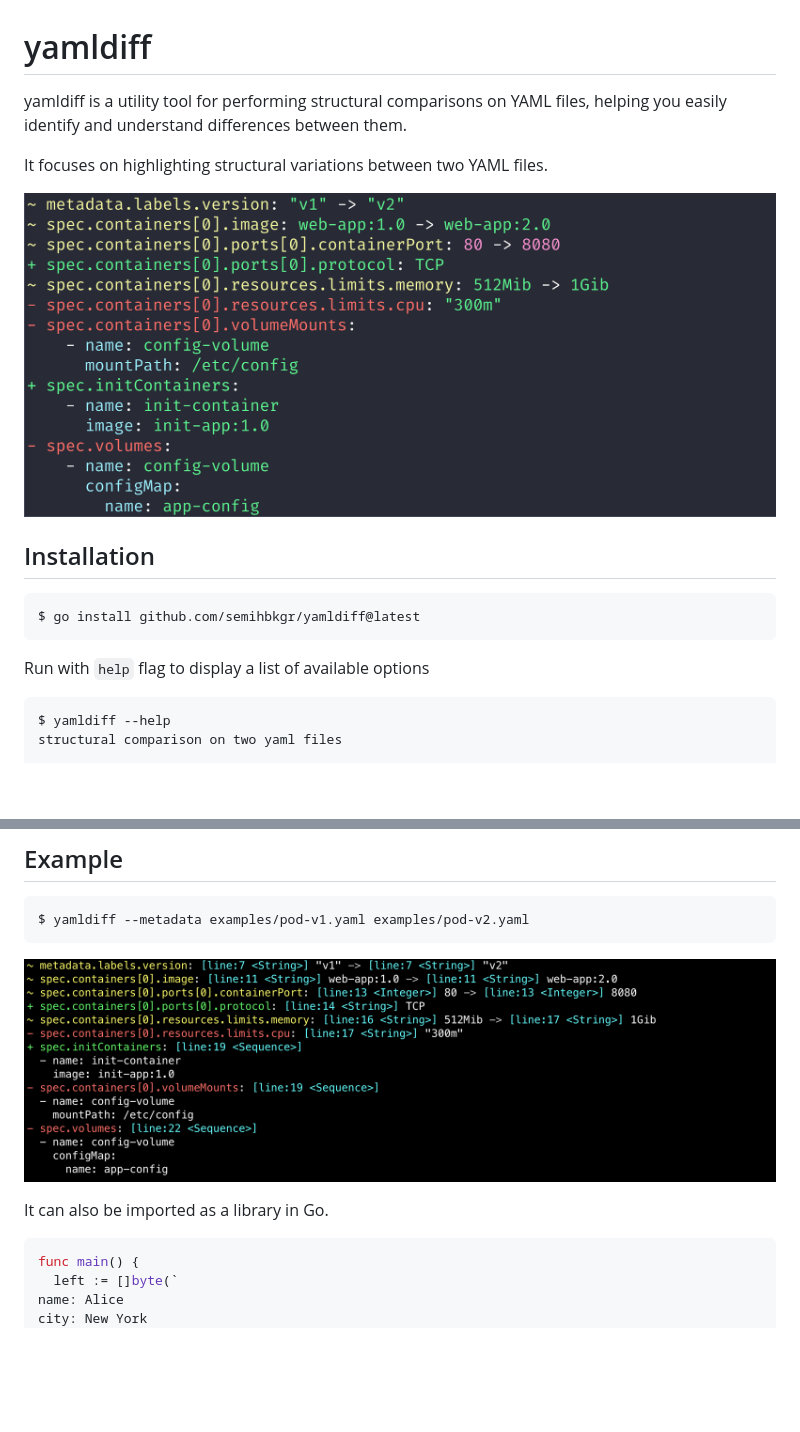
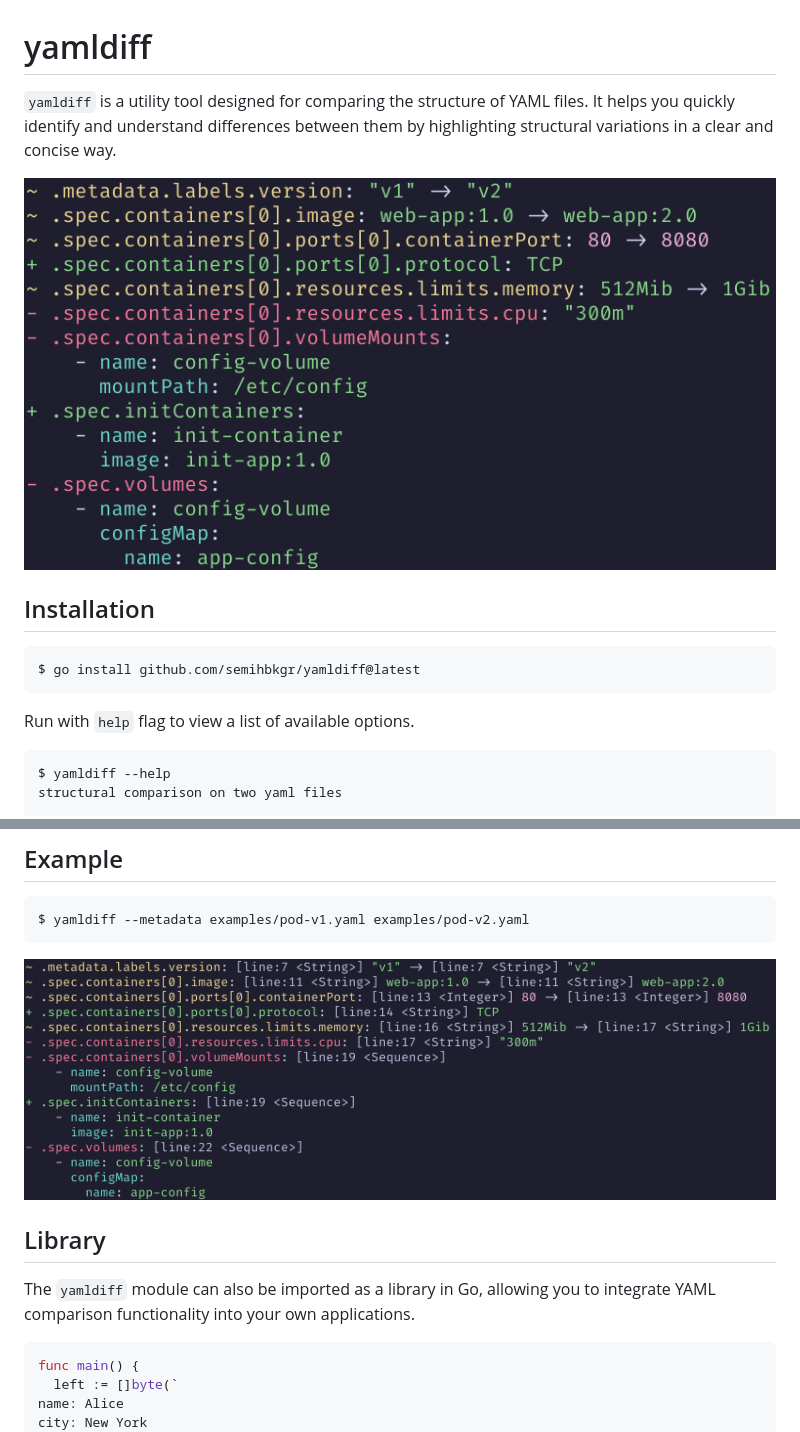
Before and after one commit to semihbkgr/yamldiff, a Markdown page: README.md, 2 parts joined by grey strips. Rendered like a GitHub page; pictures changed too: images/example-metadata.png, images/example.png; blank space fills up the shorter version.

````diff
--- a/README.md
+++ b/README.md
@@ -1,8 +1,6 @@
 # yamldiff
 
-yamldiff is a utility tool for performing structural comparisons on YAML files, helping you easily identify and understand differences between them.
-
-It focuses on highlighting structural variations between two YAML files.
+`yamldiff` is a utility tool designed for comparing the structure of YAML files. It helps you quickly identify and understand differences between them by highlighting structural variations in a clear and concise way.
 
 ![example](images/example.png)
 
@@ -12,7 +10,7 @@ It focuses on highlighting structural variations between two YAML files.
 $ go install github.com/semihbkgr/yamldiff@latest
 ```
 
-Run with `help` flag to display a list of available options
+Run with `help` flag to view a list of available options.
 
 ```bash
 $ yamldiff --help
@@ -40,7 +38,9 @@ $ yamldiff --metadata examples/pod-v1.yaml examples/pod-v2.yaml
 
 ![example-metadata](images/example-metadata.png)
 
-It can also be imported as a library in Go.
+## Library
+
+The `yamldiff` module can also be imported as a library in Go, allowing you to integrate YAML comparison functionality into your own applications.
 
 ```go
 func main() {
````
Also changed, not shown: 2 other files.
